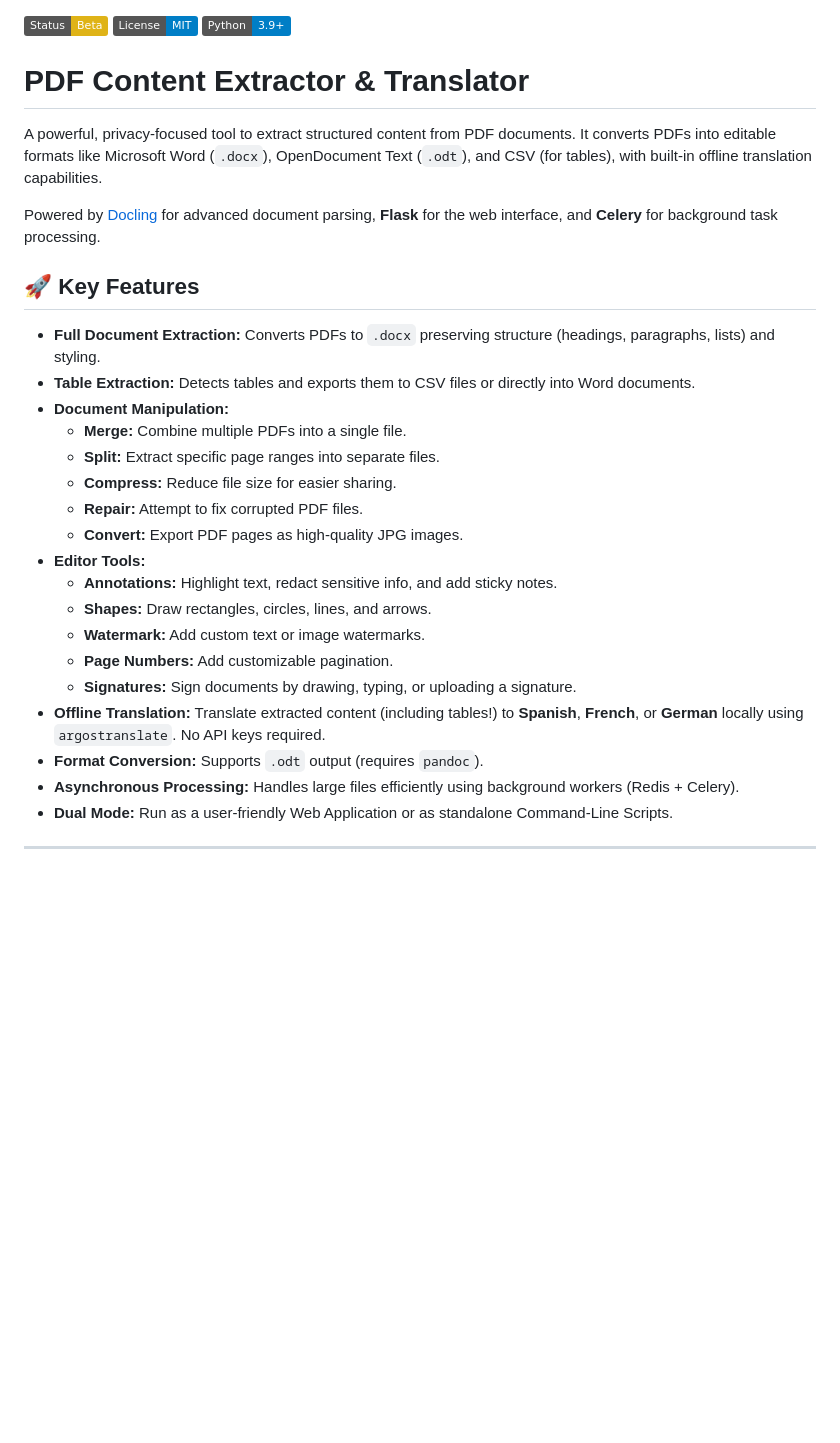
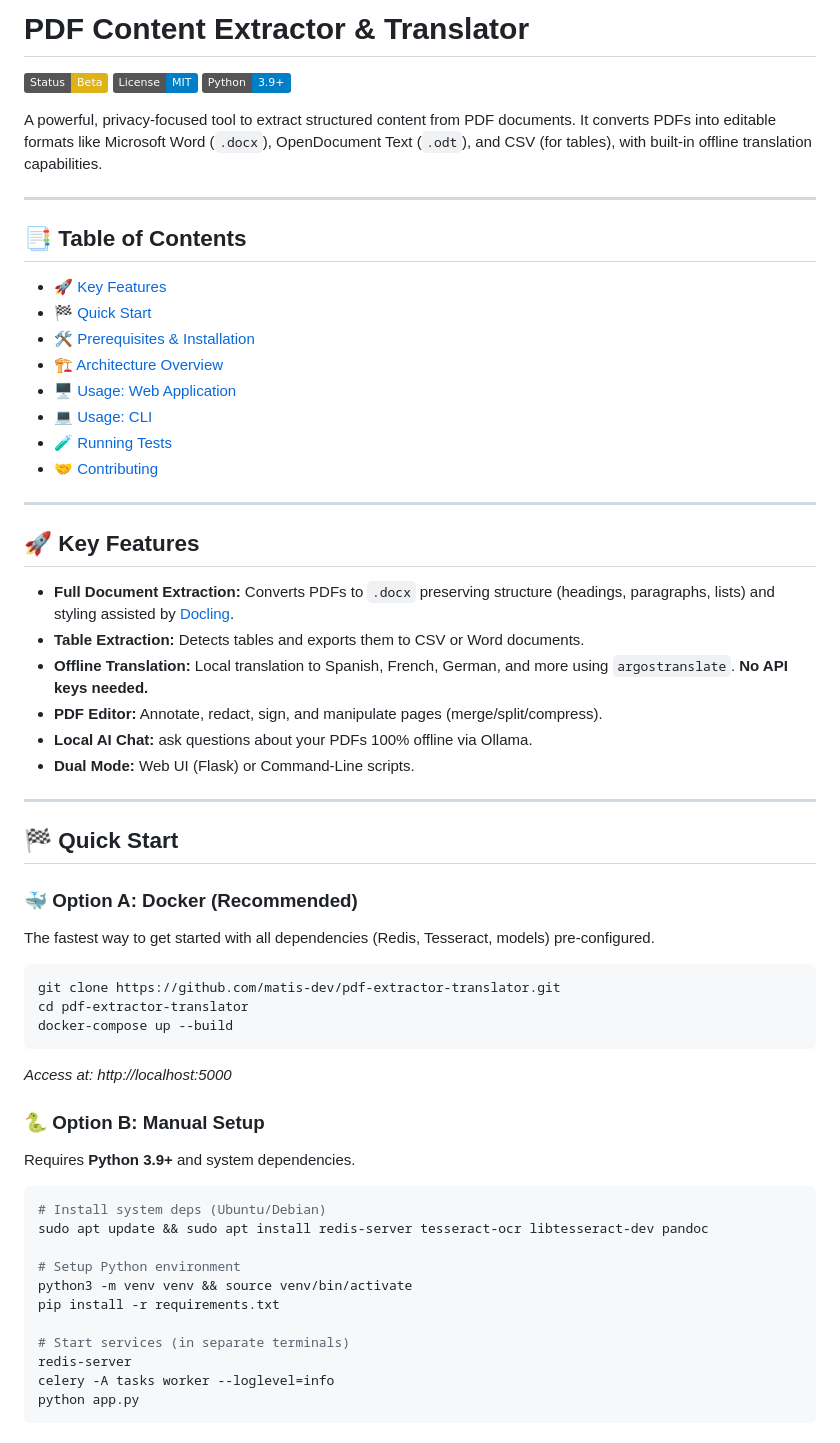
Before and after one commit to matis-dev/pdf-extractor-translator, a Markdown page: README.md, the part around the change printed below. Rendered like a GitHub page; badges without logos; blank space fills up the shorter version.

Commit message:
docs: Add project documentation, contributing guidelines, and screenshots, and enhance translation utility with broader language support.

````diff
--- a/README.md
+++ b/README.md
@@ -1,28 +1,60 @@
+# PDF Content Extractor & Translator
+
 ![Status](https://img.shields.io/badge/Status-Beta-yellow) ![License](https://img.shields.io/badge/License-MIT-blue) ![Python](https://img.shields.io/badge/Python-3.9%2B-blue)
-
-# PDF Content Extractor & Translator
 
 A powerful, privacy-focused tool to extract structured content from PDF documents. It converts PDFs into editable formats like Microsoft Word (`.docx`), OpenDocument Text (`.odt`), and CSV (for tables), with built-in offline translation capabilities.
 
-Powered by [Docling](https://github.com/DS4SD/docling) for advanced document parsing, **Flask** for the web interface, and **Celery** for background task processing.
+---
+
+## 📑 Table of Contents
+- [🚀 Key Features](#-key-features)
+- [🏁 Quick Start](#-quick-start)
+- [🛠️ Prerequisites & Installation](#️-prerequisites--installation)
+- [🏗️ Architecture Overview](#️-architecture-overview)
+- [🖥️ Usage: Web Application](#️-usage-web-application)
+- [💻 Usage: CLI](#-usage-command-line-interface-cli)
+- [🧪 Running Tests](#-running-tests)
+- [🤝 Contributing](#-contributing)
+
+---
 
 ## 🚀 Key Features
 
-*   **Full Document Extraction:** Converts PDFs to `.docx` preserving structure (headings, paragraphs, lists) and styling.
-*   **Table Extraction:** Detects tables and exports them to CSV files or directly into Word documents.
-*   **Document Manipulation:**
-    *   **Merge:** Combine multiple PDFs into a single file.
-    *   **Split:** Extract specific page ranges into separate files.
-    *   **Compress:** Reduce file size for easier sharing.
-    *   **Repair:** Attempt to fix corrupted PDF files.
-    *   **Convert:** Export PDF pages as high-quality JPG images.
-*   **Editor Tools:**
-    *   **Annotations:** Highlight text, redact sensitive info, and add sticky notes.
-    *   **Shapes:** Draw rectangles, circles, lines, and arrows.
-    *   **Watermark:** Add custom text or image watermarks.
-    *   **Page Numbers:** Add customizable pagination.
-    *   **Signatures:** Sign documents by drawing, typing, or uploading a signature.
-*   **Offline Translation:** Translate extracted content (including tables!) to **Spanish**, **French**, or **German** locally using `argostranslate`. No API keys required.
-*   **Format Conversion:** Supports `.odt` output (requires `pandoc`).
-*   **Asynchronous Processing:** Handles large files efficiently using background workers (Redis + Celery).
-*   **Dual Mode:** Run as a user-friendly Web Application or as standalone Command-Line Scripts.
+*   **Full Document Extraction:** Converts PDFs to `.docx` preserving structure (headings, paragraphs, lists) and styling assisted by [Docling](https://github.com/DS4SD/docling).
+*   **Table Extraction:** Detects tables and exports them to CSV or Word documents.
+*   **Offline Translation:** Local translation to Spanish, French, German, and more using `argostranslate`. **No API keys needed.**
+*   **PDF Editor:** Annotate, redact, sign, and manipulate pages (merge/split/compress).
+*   **Local AI Chat:** ask questions about your PDFs 100% offline via Ollama.
+*   **Dual Mode:** Web UI (Flask) or Command-Line scripts.
+
+---
+
+## 🏁 Quick Start
+
+### 🐳 Option A: Docker (Recommended)
+The fastest way to get started with all dependencies (Redis, Tesseract, models) pre-configured.
+
+```bash
+git clone https://github.com/matis-dev/pdf-extractor-translator.git
+cd pdf-extractor-translator
+docker-compose up --build
+```
+*Access at: http://localhost:5000*
+
+### 🐍 Option B: Manual Setup
+Requires **Python 3.9+** and system dependencies.
+
+```bash
+# Install system deps (Ubuntu/Debian)
+sudo apt update && sudo apt install redis-server tesseract-ocr libtesseract-dev pandoc
+
+# Setup Python environment
+python3 -m venv venv && source venv/bin/activate
+pip install -r requirements.txt
+
+# Start services (in separate terminals)
+redis-server
+celery -A tasks worker --loglevel=info
+python app.py
+```
+
````
Also changed, not shown: other parts of README.md (+81 -2 lines), CODE_OF_CONDUCT.md (added, +46 -0 lines), CONTRIBUTING.md (added, +77 -0 lines), docs/API.md (added, +125 -0 lines), docs/DEVELOPMENT.md (added, +77 -0 lines), docs/screenshots/editor_page.png (added), docs/screenshots/home_page.png (added), 3 other files.
